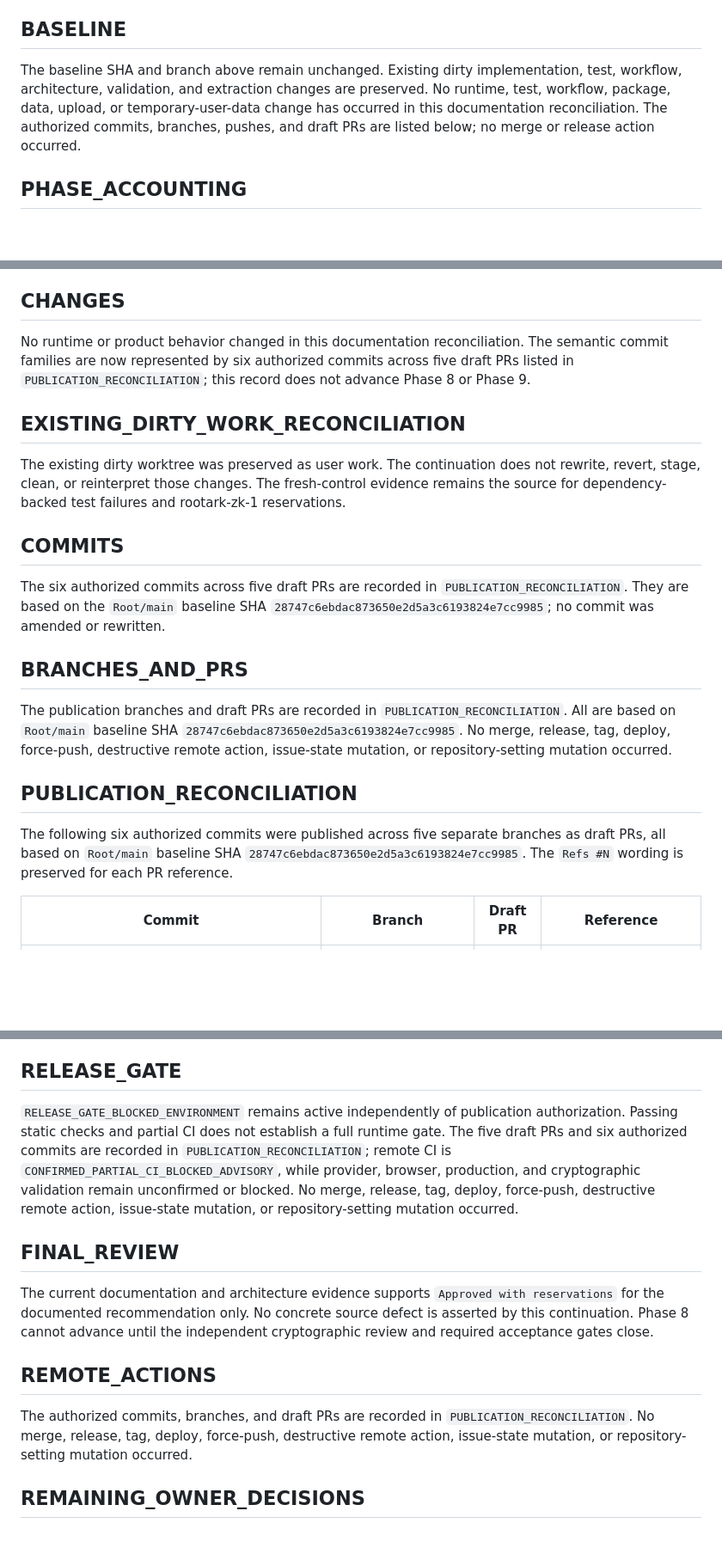
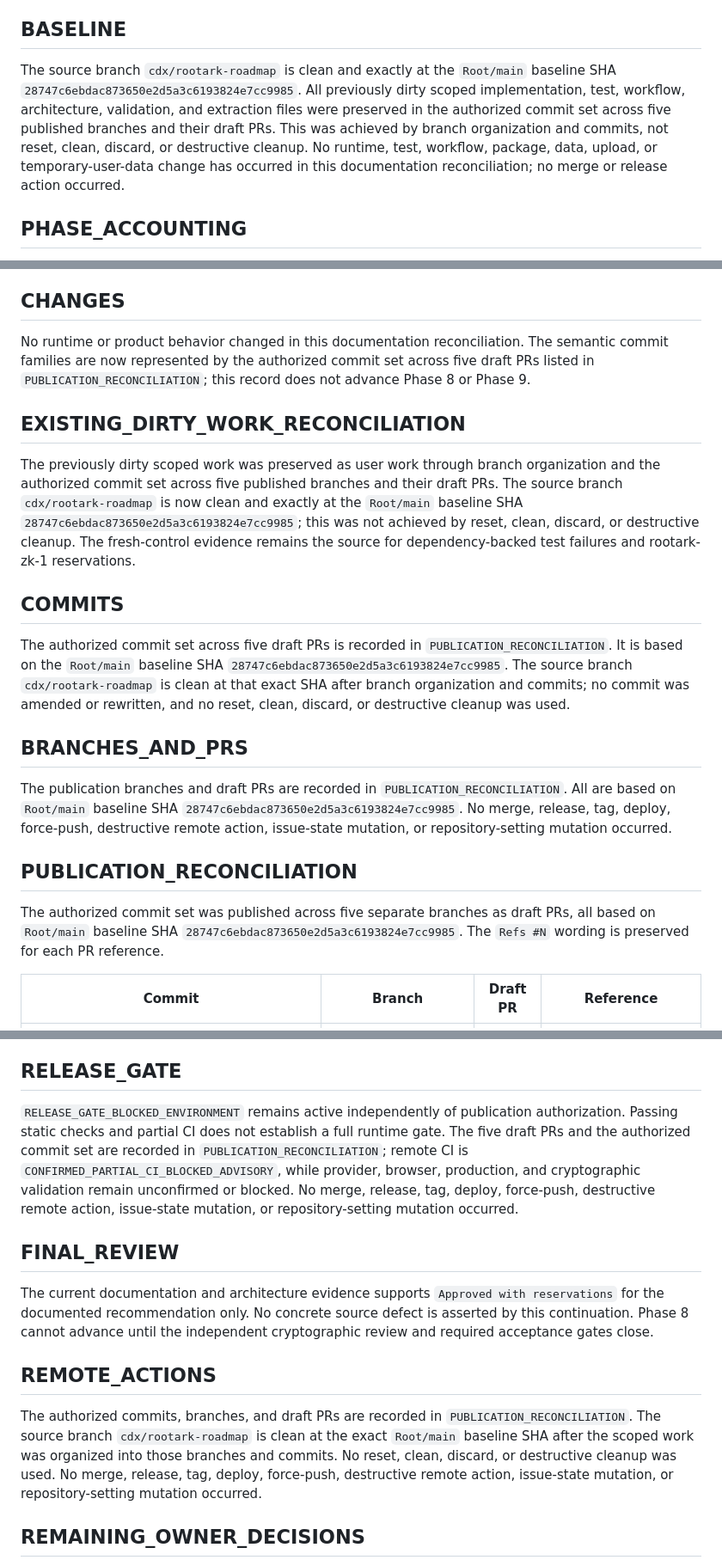
Before and after one commit to bielxdh3/servidor-drive, a Markdown page: docs/validation/2026-08-13-rootark-continuation-master-report.md, 3 parts joined by grey strips. Shown at 86% size. GitHub-like rendering; blank space fills up the shorter version.

Commit message:
docs(validation): finalize checkout state

```diff
--- a/docs/validation/2026-08-13-rootark-continuation-master-report.md
+++ b/docs/validation/2026-08-13-rootark-continuation-master-report.md
@@ -14,7 +14,7 @@ The applicable skill instructions are: `C:\CodexGlobal\skills\ponytail\SKILL.md`
 
 ## BASELINE
 
-The baseline SHA and branch above remain unchanged. Existing dirty implementation, test, workflow, architecture, validation, and extraction changes are preserved. No runtime, test, workflow, package, data, upload, or temporary-user-data change has occurred in this documentation reconciliation. The authorized commits, branches, pushes, and draft PRs are listed below; no merge or release action occurred.
+The source branch `cdx/rootark-roadmap` is clean and exactly at the `Root/main` baseline SHA `28747c6ebdac873650e2d5a3c6193824e7cc9985`. All previously dirty scoped implementation, test, workflow, architecture, validation, and extraction files were preserved in the authorized commit set across five published branches and their draft PRs. This was achieved by branch organization and commits, not reset, clean, discard, or destructive cleanup. No runtime, test, workflow, package, data, upload, or temporary-user-data change has occurred in this documentation reconciliation; no merge or release action occurred.
 
 ## PHASE_ACCOUNTING
 
@@ -32,15 +32,15 @@ These reservations are separate from residual environment-dependent validation b
 
 ## CHANGES
 
-No runtime or product behavior changed in this documentation reconciliation. The semantic commit families are now represented by six authorized commits across five draft PRs listed in `PUBLICATION_RECONCILIATION`; this record does not advance Phase 8 or Phase 9.
+No runtime or product behavior changed in this documentation reconciliation. The semantic commit families are now represented by the authorized commit set across five draft PRs listed in `PUBLICATION_RECONCILIATION`; this record does not advance Phase 8 or Phase 9.
 
 ## EXISTING_DIRTY_WORK_RECONCILIATION
 
-The existing dirty worktree was preserved as user work. The continuation does not rewrite, revert, stage, clean, or reinterpret those changes. The fresh-control evidence remains the source for dependency-backed test failures and rootark-zk-1 reservations.
+The previously dirty scoped work was preserved as user work through branch organization and the authorized commit set across five published branches and their draft PRs. The source branch `cdx/rootark-roadmap` is now clean and exactly at the `Root/main` baseline SHA `28747c6ebdac873650e2d5a3c6193824e7cc9985`; this was not achieved by reset, clean, discard, or destructive cleanup. The fresh-control evidence remains the source for dependency-backed test failures and rootark-zk-1 reservations.
 
 ## COMMITS
 
-The six authorized commits across five draft PRs are recorded in `PUBLICATION_RECONCILIATION`. They are based on the `Root/main` baseline SHA `28747c6ebdac873650e2d5a3c6193824e7cc9985`; no commit was amended or rewritten.
+The authorized commit set across five draft PRs is recorded in `PUBLICATION_RECONCILIATION`. It is based on the `Root/main` baseline SHA `28747c6ebdac873650e2d5a3c6193824e7cc9985`. The source branch `cdx/rootark-roadmap` is clean at that exact SHA after branch organization and commits; no commit was amended or rewritten, and no reset, clean, discard, or destructive cleanup was used.
 
 ## BRANCHES_AND_PRS
 
@@ -48,7 +48,7 @@ The publication branches and draft PRs are recorded in `PUBLICATION_RECONCILIATI
 
 ## PUBLICATION_RECONCILIATION
 
-The following six authorized commits were published across five separate branches as draft PRs, all based on `Root/main` baseline SHA `28747c6ebdac873650e2d5a3c6193824e7cc9985`. The `Refs #N` wording is preserved for each PR reference.
+The authorized commit set was published across five separate branches as draft PRs, all based on `Root/main` baseline SHA `28747c6ebdac873650e2d5a3c6193824e7cc9985`. The `Refs #N` wording is preserved for each PR reference.
 
 | Commit | Branch | Draft PR | Reference |
 |---|---|---|---|
@@ -91,7 +92,7 @@ Fresh evidence classifies dependency installation, registry/TCP/HTTPS access, np
 
 ## RELEASE_GATE
 
-`RELEASE_GATE_BLOCKED_ENVIRONMENT` remains active independently of publication authorization. Passing static checks and partial CI does not establish a full runtime gate. The five draft PRs and six authorized commits are recorded in `PUBLICATION_RECONCILIATION`; remote CI is `CONFIRMED_PARTIAL_CI_BLOCKED_ADVISORY`, while provider, browser, production, and cryptographic validation remain unconfirmed or blocked. No merge, release, tag, deploy, force-push, destructive remote action, issue-state mutation, or repository-setting mutation occurred.
+`RELEASE_GATE_BLOCKED_ENVIRONMENT` remains active independently of publication authorization. Passing static checks and partial CI does not establish a full runtime gate. The five draft PRs and the authorized commit set are recorded in `PUBLICATION_RECONCILIATION`; remote CI is `CONFIRMED_PARTIAL_CI_BLOCKED_ADVISORY`, while provider, browser, production, and cryptographic validation remain unconfirmed or blocked. No merge, release, tag, deploy, force-push, destructive remote action, issue-state mutation, or repository-setting mutation occurred.
 
 ## FINAL_REVIEW
 
@@ -99,7 +100,7 @@ The current documentation and architecture evidence supports `Approved with rese
 
 ## REMOTE_ACTIONS
 
-The authorized commits, branches, and draft PRs are recorded in `PUBLICATION_RECONCILIATION`. No merge, release, tag, deploy, force-push, destructive remote action, issue-state mutation, or repository-setting mutation occurred.
+The authorized commits, branches, and draft PRs are recorded in `PUBLICATION_RECONCILIATION`. The source branch `cdx/rootark-roadmap` is clean at the exact `Root/main` baseline SHA after the scoped work was organized into those branches and commits. No reset, clean, discard, or destructive cleanup was used. No merge, release, tag, deploy, force-push, destructive remote action, issue-state mutation, or repository-setting mutation occurred.
 
 ## REMAINING_OWNER_DECISIONS
 
```
Also changed, not shown: other parts of docs/validation/2026-08-13-rootark-continuation-master-report.md (+1 -0 lines), docs/issue-ledger.md (+6 -5 lines).
